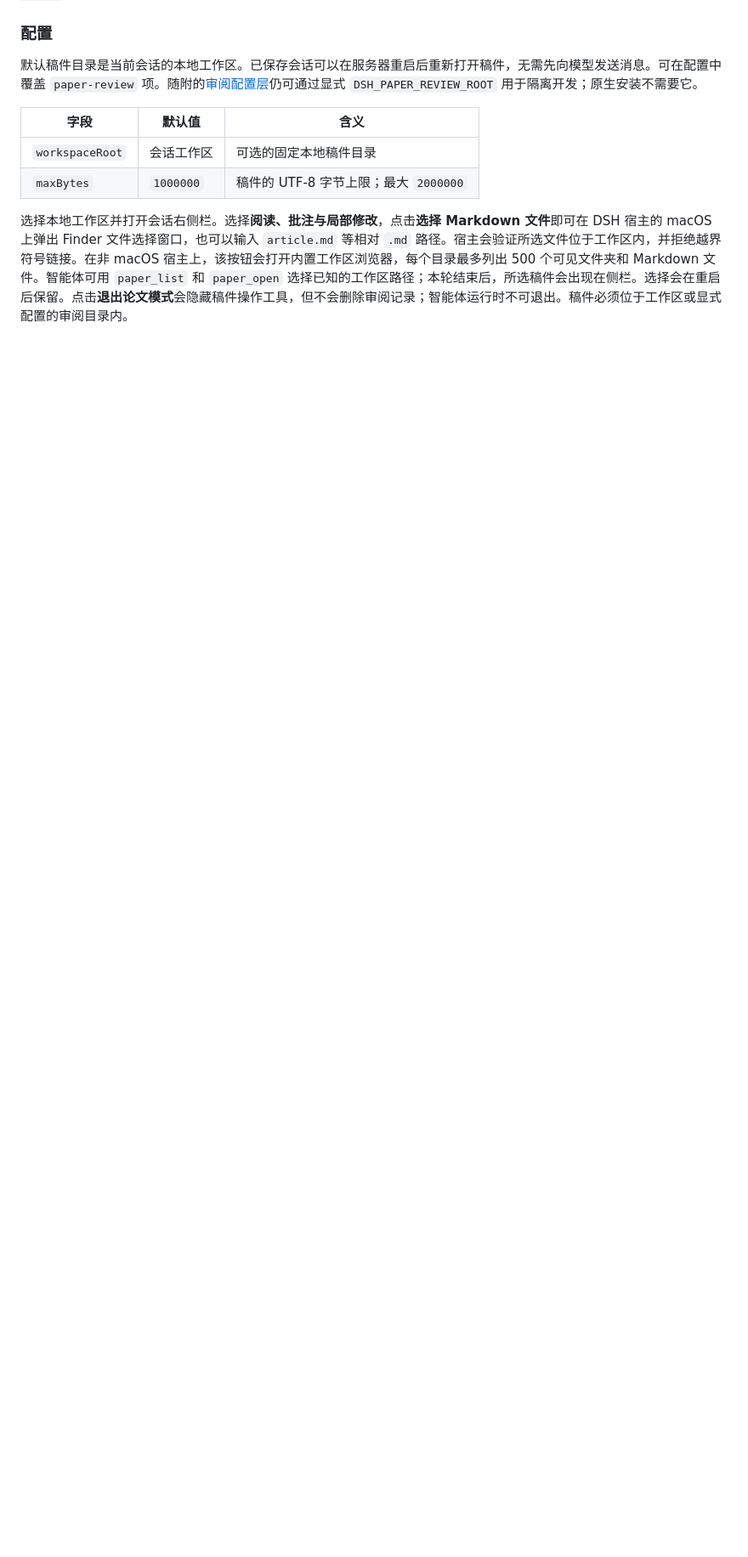
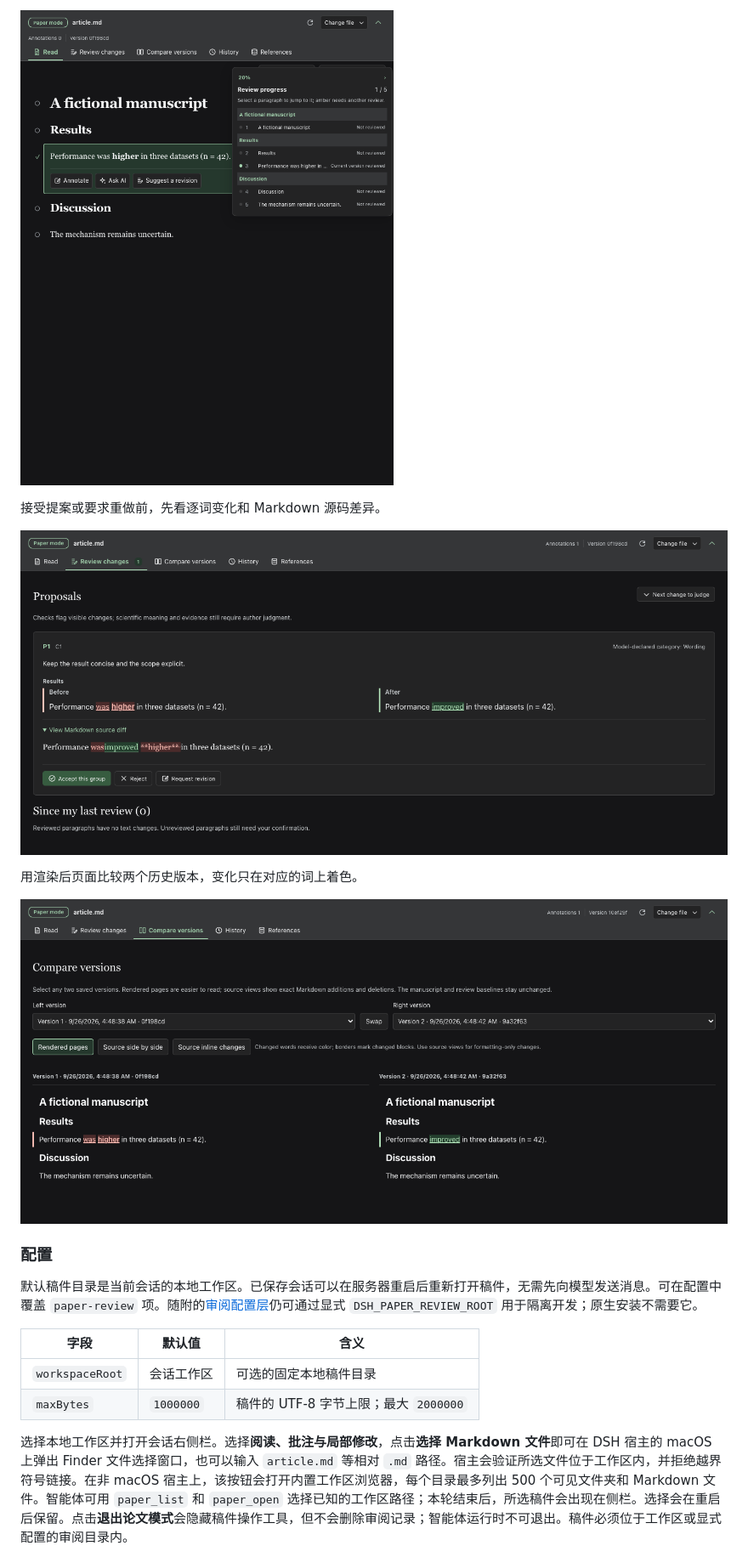
Before and after one commit to Biogod2020/dsh-article-review, a Markdown page: README.zh.md, the part around one of its changes. Shown at 85% size. GitHub-like rendering; pictures changed too: docs/screenshots/compare-versions.png (added), docs/screenshots/review-progress.png (added), docs/screenshots/review-proposal.png (added); blank space fills up the shorter version.

```diff
--- a/README.zh.md
+++ b/README.zh.md
@@ -36,3 +51,12 @@ dsh web
+![审阅进度与段落导航](docs/screenshots/review-progress.png)
+
+接受提案或要求重做前，先看逐词变化和 Markdown 源码差异。
+
+![渲染后的提案与源码差异](docs/screenshots/review-proposal.png)
+
+用渲染后页面比较两个历史版本，变化只在对应的词上着色。
+
+![虚构稿件两个版本的渲染对比](docs/screenshots/compare-versions.png)
 
 ### 配置
 
```
Also changed, not shown: other parts of README.zh.md (+15 -0 lines), README.md (+24 -0 lines), docs/screenshots/annotate.png (added), docs/screenshots/select-text.png (added), 1 other file.
